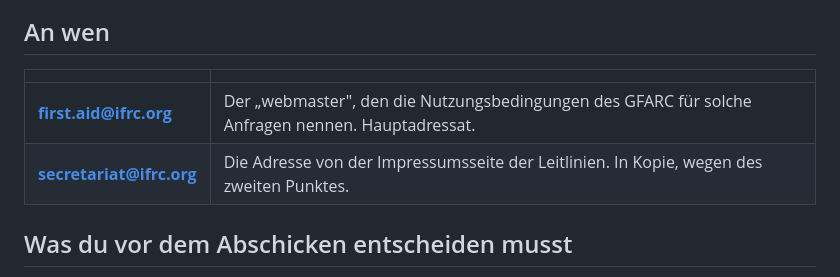
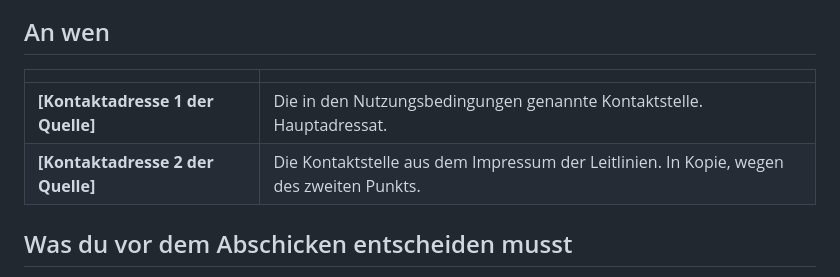
Before and after one commit to Dasevo-Digital/PrepSuite, a Markdown page: docs/anfrage-ifrc.md, the part around the change. Rendered like a GitHub page.

Commit message:
Redact contact addresses from source documentation

```diff
--- a/docs/anfrage-ifrc.md
+++ b/docs/anfrage-ifrc.md
@@ -46,8 +46,8 @@ klingt, die vorher verschwiegen wurde. Einmal fragen, für beides.
 
 | | |
 |---|---|
-| **first.aid@ifrc.org** | Der „webmaster", den die Nutzungsbedingungen des GFARC für solche Anfragen nennen. Hauptadressat. |
-| **secretariat@ifrc.org** | Die Adresse von der Impressumsseite der Leitlinien. In Kopie, wegen des zweiten Punktes. |
+| **[Kontaktadresse 1 der Quelle]** | Die in den Nutzungsbedingungen genannte Kontaktstelle. Hauptadressat. |
+| **[Kontaktadresse 2 der Quelle]** | Die Kontaktstelle aus dem Impressum der Leitlinien. In Kopie, wegen des zweiten Punkts. |
 
 ## Was du vor dem Abschicken entscheiden musst
 
```
